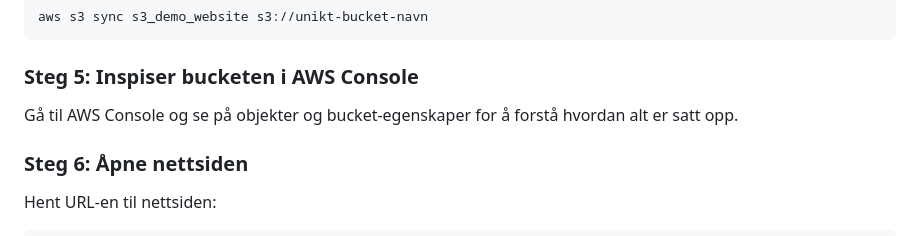
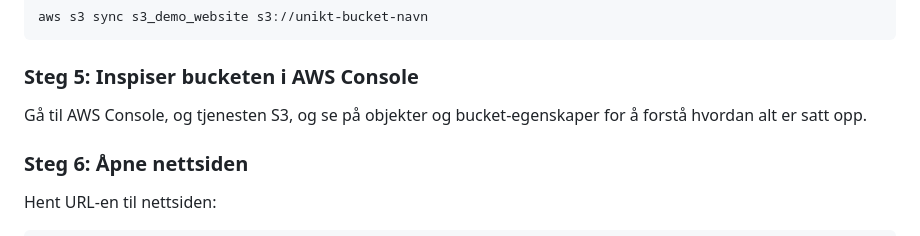
Before and after one commit to Wisdan21/terraform-s3-website, a Markdown page: README.md, the part around the change. Drawn GitHub-style.

```diff
--- a/README.md
+++ b/README.md
@@ -124,7 +124,7 @@ aws s3 sync s3_demo_website s3://unikt-bucket-navn
 
 ### Steg 5: Inspiser bucketen i AWS Console
 
-Gå til AWS Console og se på objekter og bucket-egenskaper for å forstå hvordan alt er satt opp.
+Gå til AWS Console, og tjenesten S3, og se på objekter og bucket-egenskaper for å forstå hvordan alt er satt opp.
 
 ### Steg 6: Åpne nettsiden
 
```
